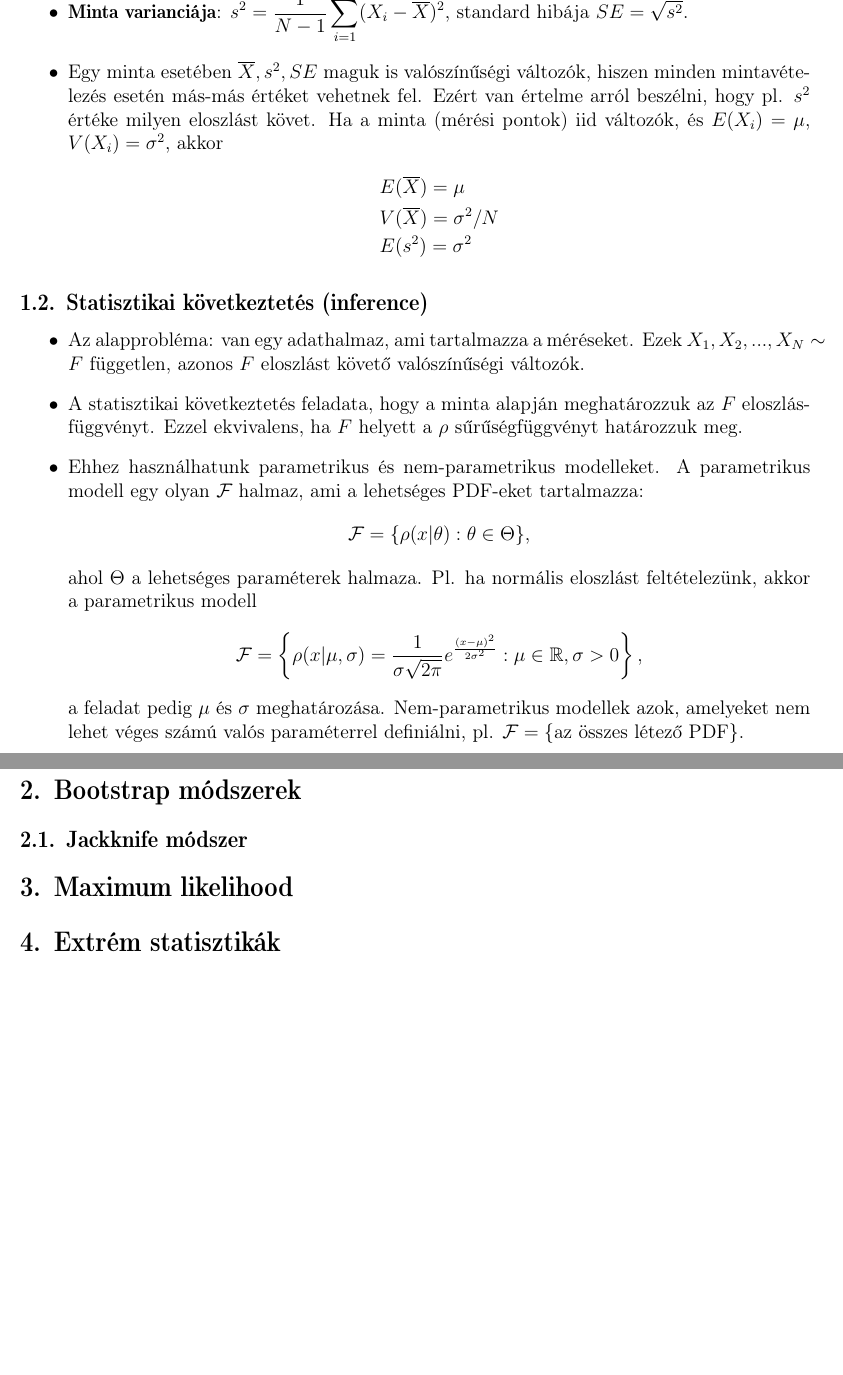
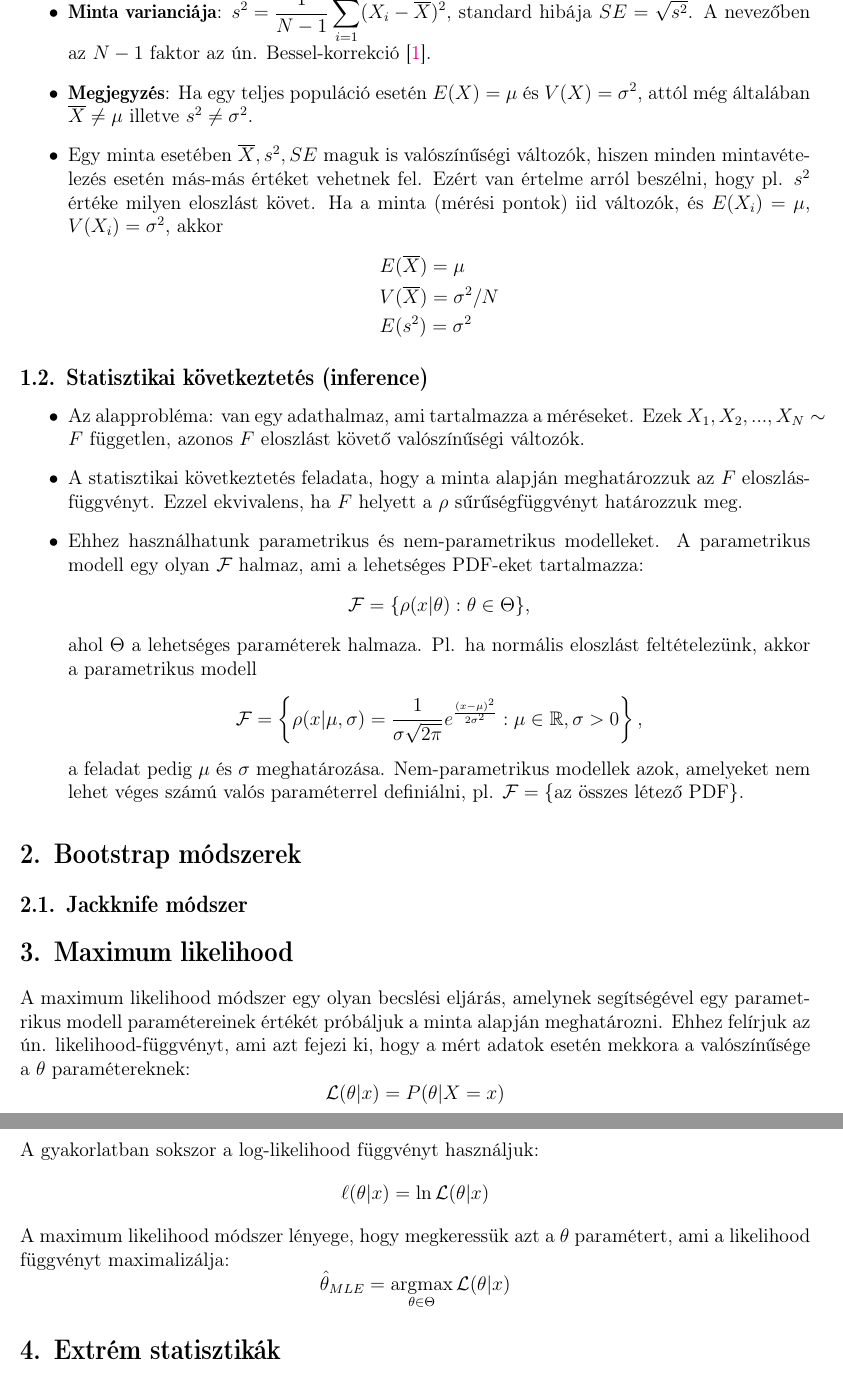
Before and after one commit to nbulatovic/Zarovizsga-tetelek-2019, a LaTeX paper (2/2.tex): two parts of pages 4 and 5 of 5, joined at a grey line, cut so that both start at the same text, the shorter picture padded with empty space. Compiled offline with pdfLaTeX.

Commit message:
probability basics

```diff
--- a/2/2.tex
+++ b/2/2.tex
@@ -159,5 +159,7 @@
     \item \textbf{Minta varianciája}: ${\displaystyle s^2 = \frac{1}{N-1}\sum\limits_{i=1}^{N}(X_i-\overline{X})^2}$,
-    standard hibája $SE = \sqrt{s^2}$.
+    standard hibája $SE = \sqrt{s^2}$. A nevezőben az $N-1$ faktor az ún. Bessel-korrekció \cite{besselcorr}.
+    \item \textbf{Megjegyzés}: Ha egy teljes populáció esetén $E(X)=\mu$ és $V(X)=\sigma^2$, attól még általában
+    $\overline{X}\neq\mu$ illetve $s^2\neq\sigma^2$.
     \item Egy minta esetében $\overline{X}, s^2, SE$ maguk is valószínűségi változók, hiszen minden mintavételezés esetén más-más
     értéket vehetnek fel. Ezért van értelme arról beszélni, hogy pl. $s^2$ értéke milyen eloszlást követ.
     Ha a minta (mérési pontok) iid változók, és $E(X_i)=\mu$, $V(X_i)=\sigma^2$, akkor
@@ -186,11 +188,29 @@
     a feladat pedig $\mu$ és $\sigma$ meghatározása. Nem-parametrikus modellek azok, amelyeket nem lehet véges számú valós paraméterrel
     definiálni, pl. $\mathcal F = \{\text{az összes létező PDF}\}$.
 \end{itemize}
+
 \section{Bootstrap módszerek}
 
 \subsection{Jackknife módszer}
+
 \section{Maximum likelihood}
+A maximum likelihood módszer egy olyan becslési eljárás, amelynek segítségével egy parametrikus modell paramétereinek
+értékét próbáljuk a minta alapján meghatározni. Ehhez felírjuk az ún. likelihood-függvényt, ami azt fejezi ki, hogy a
+mért adatok esetén mekkora a valószínűsége a $\theta$ paramétereknek:
+\begin{equation*}
+    \mathcal L(\theta|x) = P(\theta|X=x)
+\end{equation*}
+A gyakorlatban sokszor a log-likelihood függvényt használjuk:
+\begin{equation*}
+    \ell(\theta|x) = \ln \mathcal L(\theta|x)
+\end{equation*}
+A maximum likelihood módszer lényege, hogy megkeressük azt a $\theta$ paramétert, ami a likelihood függvényt
+maximalizálja:
+\begin{equation*}
+    \hat\theta_{MLE} = \underset{\theta \in \Theta}{\textrm{argmax}} \,\mathcal L(\theta|x)
+\end{equation*}
 \section{Extrém statisztikák}
+
 \section{Post-hoc analízis}
 \section{Regresszió}
 \section{Hipotézis tesztelés}
```
Also changed, not shown: 2/references.bib (+2 -2 lines), 2/2.pdf, 2/2.tex (6 more changed lines).
